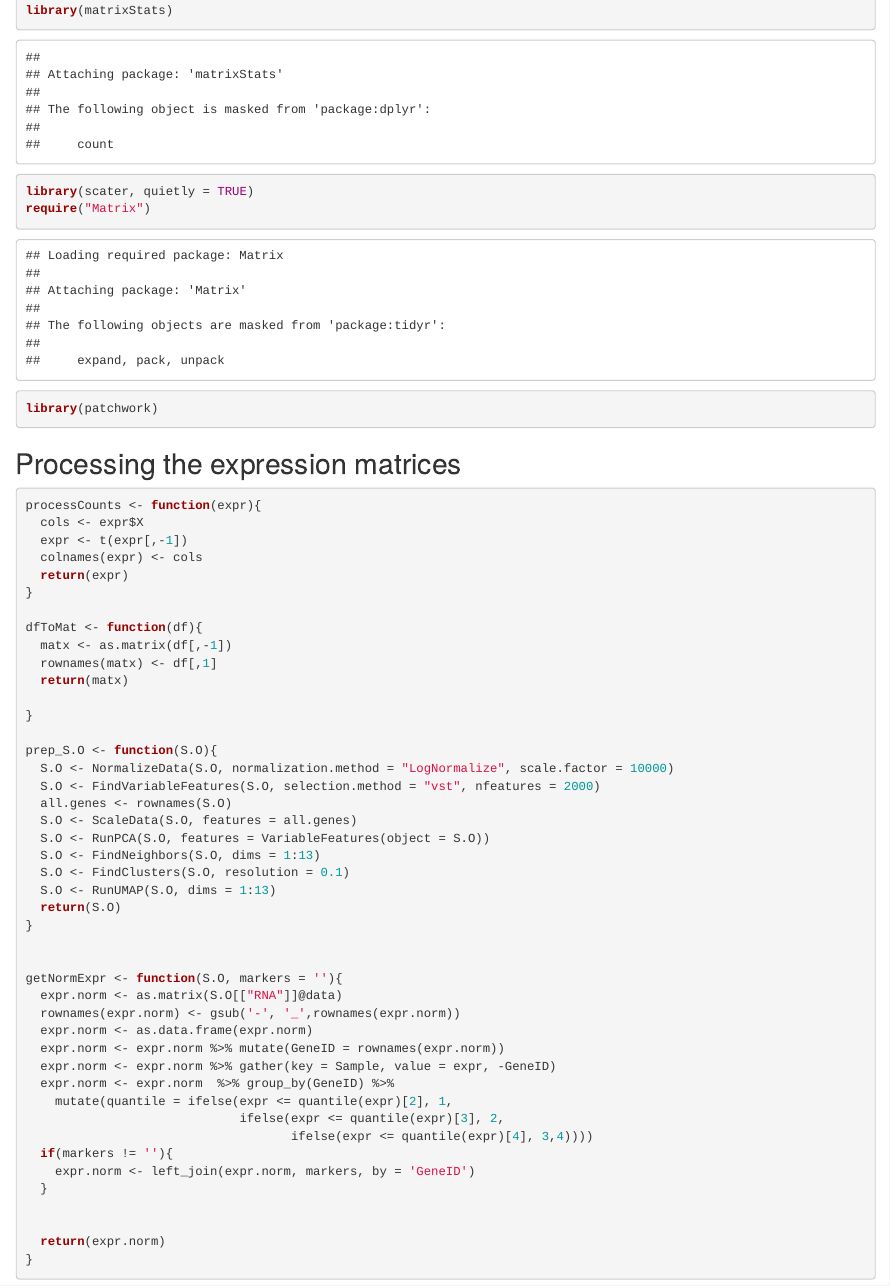
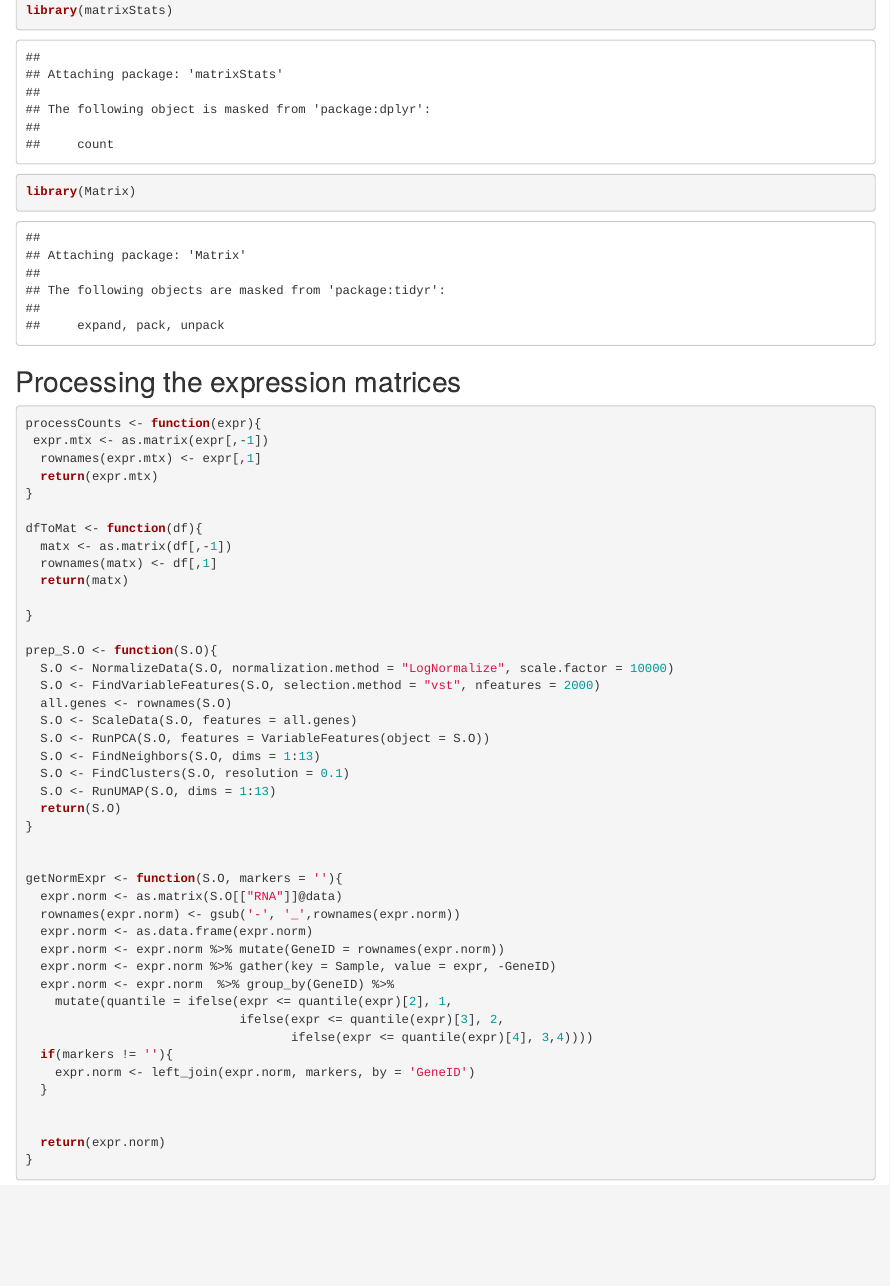
Before and after one commit to umbibio/SingleCellParasites, an R Markdown document (scRNAseqplasmoAtlasYR.Rmd): the page in a window 1100 px wide, from 730 px down. Rendered offline with R 4.5, knitr and Pandoc, with nearby package versions; some code elsewhere in the file could not run offline.

Commit message:
fix bugs

````diff
--- a/scRNAseqplasmoAtlasYR.Rmd
+++ b/scRNAseqplasmoAtlasYR.Rmd
@@ -20,20 +20,15 @@ library(jcolors)
 require(gridExtra)
 library(grid)
 library(matrixStats)
-library(scater, quietly = TRUE)
-require("Matrix")
-library(patchwork)
-
-
+library(Matrix)
 ```
 
 ## Processing the expression matrices
 ```{r}
 processCounts <- function(expr){
-  cols <- expr$X
-  expr <- t(expr[,-1])
-  colnames(expr) <- cols
-  return(expr)
+ expr.mtx <- as.matrix(expr[,-1])
+  rownames(expr.mtx) <- expr[,1]
+  return(expr.mtx)
 }
 
 dfToMat <- function(df){
````
Also changed, not shown: scRNAseqplasmoAtlasYR.Rmd (17 more changed lines).
